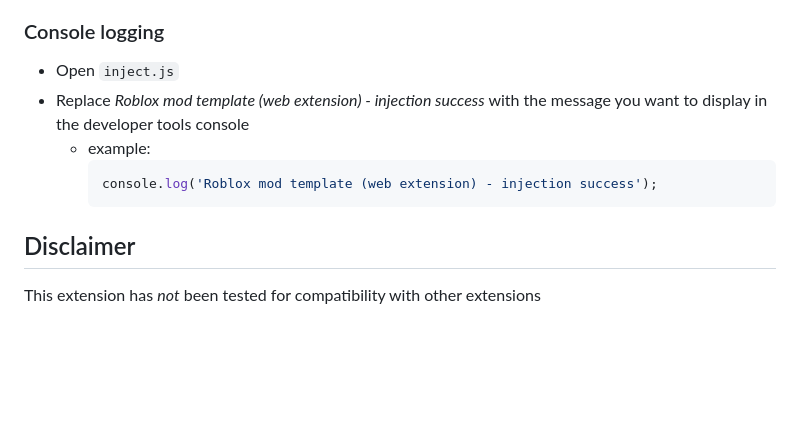
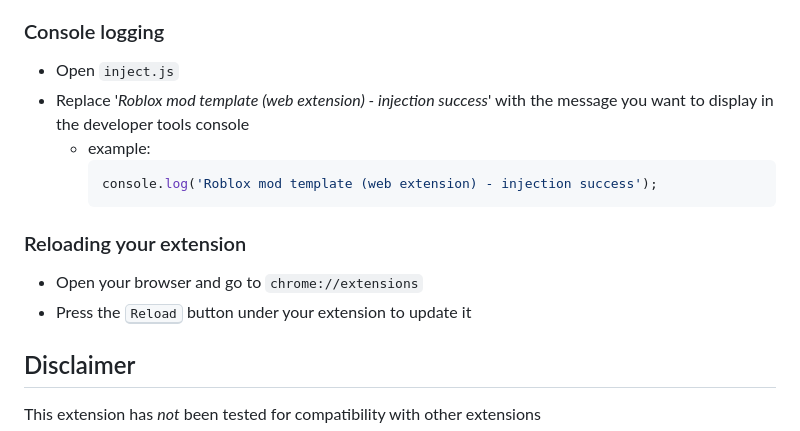
Before and after one commit to TheKliko/roblox-web-extension-template, a Markdown page: readme.md, the part around the change. Drawn GitHub-style; blank space fills up the shorter version.

````diff
--- a/readme.md
+++ b/readme.md
@@ -54,11 +54,15 @@ Follow these instructions to add your mod to <a href="https://www.roblox.com">ro
 
 ### Console logging
 - Open `inject.js`
-- Replace <var>Roblox mod template (web extension) - injection success</var> with the message you want to display in the developer tools console
+- Replace '<var>Roblox mod template (web extension) - injection success</var>' with the message you want to display in the developer tools console
     - example:
         ```js
         console.log('Roblox mod template (web extension) - injection success');
         ```
+
+### Reloading your extension
+- Open your browser and go to `chrome://extensions`
+- Press the <kbd>Reload</kbd> button under your extension to update it
 
 
 
````
